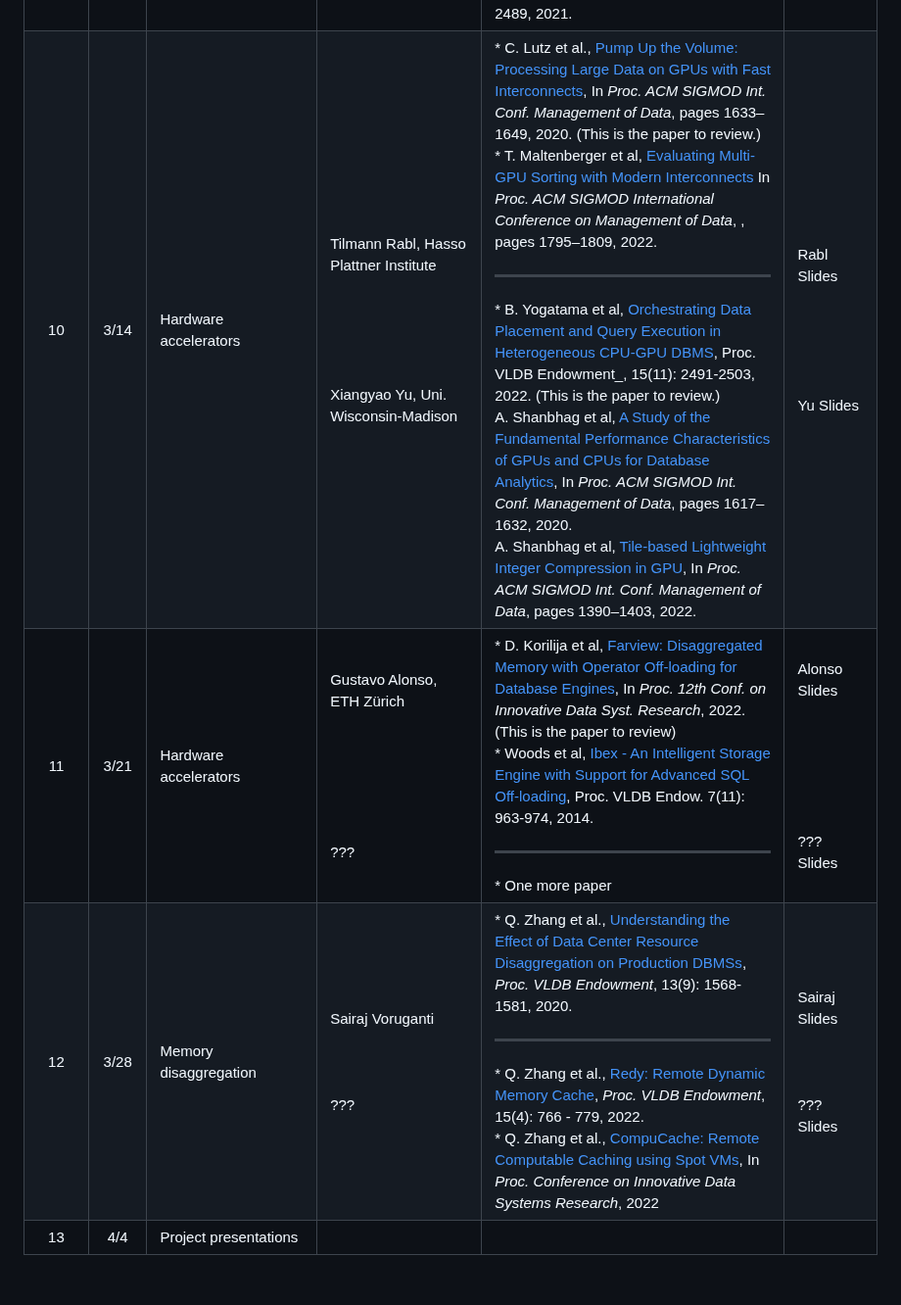
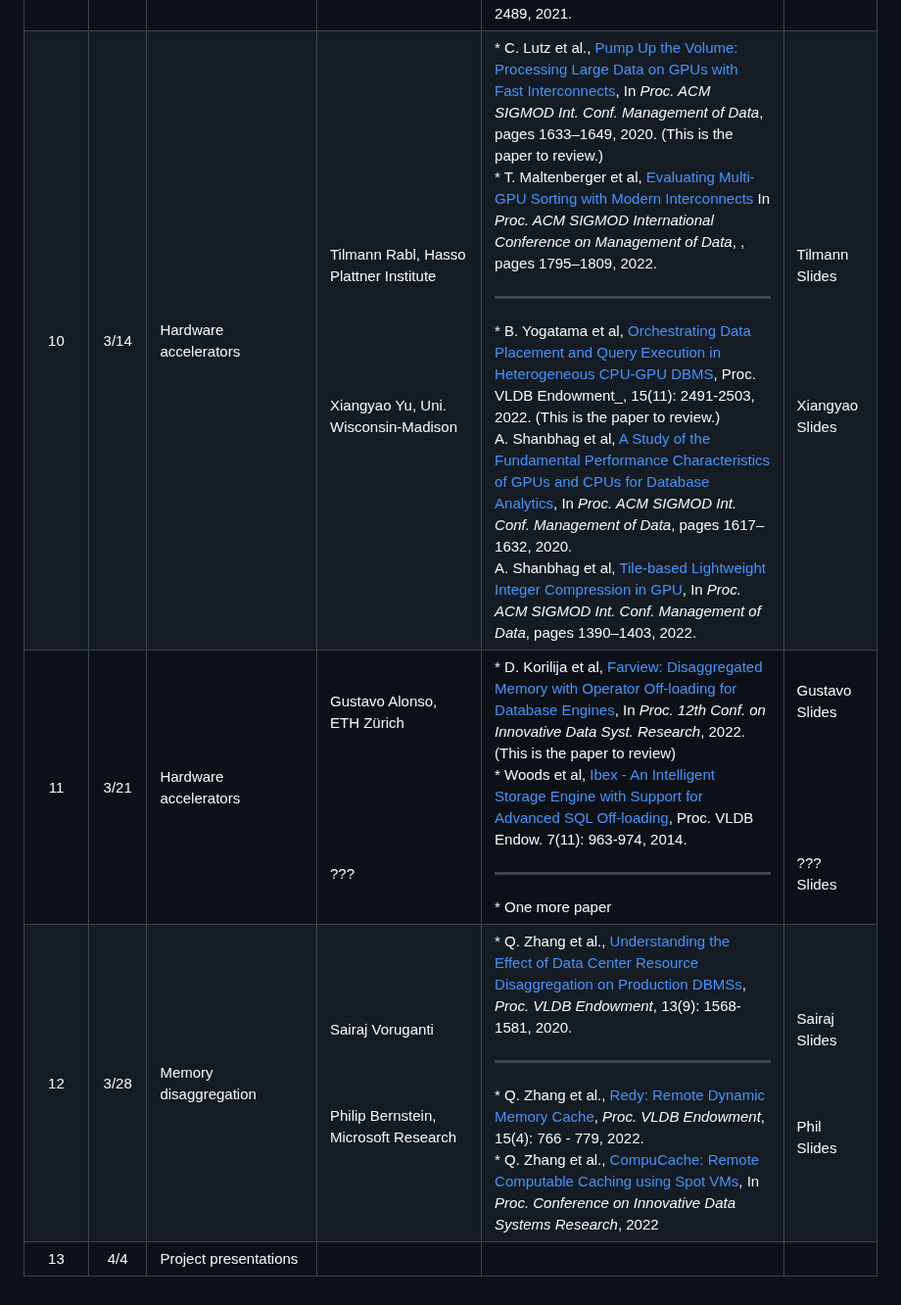
Before and after one commit to ozsu/cs848-w2024, a Markdown page: Schedule.md, the part around the change. Shown at 98% size. GitHub-like rendering.

```diff
--- a/Schedule.md
+++ b/Schedule.md
@@ -14,7 +14,7 @@ Note that all of the readings are accessible from the original repositories I ha
 | 7 | 2/22 |  No class -- Reading week|  |  |
 | 8 | 2/29 | No class -- I have a conflict|  |  |
 | 9 | 3/7 | Memory disaggregation | Joseph Boulis <br/><br/><br/> Brian Song |  * Y. Zhang et al., [Towards Cost-Effective and Elastic Cloud Database Deployment via Memory Disaggregation](https://doi.org/10.14778/3467861.3467877), _Proc. VLDB Endowment_, 14(10): 1900 - 1912, 2021. <br/>  * Wei Cao et al., [PolarDB Serverless: A Cloud Native Database for Disaggregated Data Centers](https://doi.org/10.1145/3448016.3457560), In _Proc. ACM SIGMOD Int. Conf. Management of Data_, pages 2477–2489, 2021. | Joseph Slides <br/><br/><br/> Brian Slides |
-| 10 | 3/14 | Hardware accelerators | Tilmann Rabl, Hasso Plattner Institute <br/><br/><br/><br/><br/><br/> Xiangyao Yu, Uni. Wisconsin-Madison | * C. Lutz et al., [Pump Up the Volume: Processing Large Data on GPUs with Fast Interconnects](https://doi.org/10.1145/3318464.3389705), In _Proc. ACM SIGMOD Int. Conf. Management of Data_, pages 1633–1649, 2020. (This is the paper to review.)<br/> * T. Maltenberger et al, [Evaluating Multi-GPU Sorting with Modern Interconnects](https://dl.acm.org/doi/10.1145/3514221.3517842) In _Proc. ACM SIGMOD International Conference on Management of Data_, , pages 1795–1809, 2022.<br/><hr> * B. Yogatama et al, [Orchestrating Data Placement and Query Execution in Heterogeneous CPU-GPU DBMS](https://www.vldb.org/pvldb/vol15/p2491-yogatama.pdf),  Proc. VLDB Endowment_, 15(11): 2491-2503, 2022.  (This is the paper to review.) <br/> A. Shanbhag et al, [A Study of the Fundamental Performance Characteristics of GPUs and CPUs for Database Analytics](https://dl.acm.org/doi/abs/10.1145/3318464.3380595), In _Proc. ACM SIGMOD Int. Conf. Management of Data_, pages 1617–1632, 2020. <br/> A. Shanbhag et al, [Tile-based Lightweight Integer Compression in GPU](https://dl.acm.org/doi/10.1145/3514221.3526132), In _Proc. ACM SIGMOD Int. Conf. Management of Data_, pages 1390–1403, 2022.  | Rabl Slides <br/><br/><br/><br/><br/><br/> Yu Slides |
-| 11 | 3/21 | Hardware accelerators  | Gustavo Alonso, ETH Zürich <br/><br/><br/><br/><br/><br/><br/> ???  | * D. Korilija et al, [Farview: Disaggregated Memory with Operator Off-loading for Database Engines](https://www.cidrdb.org/cidr2022/papers/p11-korolija.pdf), In _Proc. 12th Conf. on Innovative Data Syst. Research_, 2022. (This is the paper to review) <br/> * Woods et al, [Ibex - An Intelligent Storage Engine with Support for Advanced SQL Off-loading](https://www.vldb.org/pvldb/vol7/p963-woods.pdf), Proc. VLDB Endow. 7(11): 963-974, 2014.	<br/><hr> * One more paper | Alonso Slides <br/><br/><br/><br/><br/><br/><br/>??? Slides |
-| 12 | 3/28 |  Memory disaggregation | Sairaj Voruganti <br/><br/><br/><br/> ??? |  * Q. Zhang et al., [Understanding the Effect of Data Center Resource Disaggregation on Production DBMSs](https://doi.org/10.14778/3397230.3397249), _Proc. VLDB Endowment_, 13(9): 1568-1581, 2020.<br/> <hr>* Q. Zhang et al., [Redy: Remote Dynamic Memory Cache](https://doi.org/10.14778/3503585.3503587), _Proc. VLDB Endowment_, 15(4): 766 - 779, 2022. <br/> * Q. Zhang et al., [CompuCache: Remote Computable Caching using Spot VMs](https://www.cidrdb.org/cidr2022/papers/p31-zhang.pdf), In _Proc. Conference on Innovative Data Systems Research_, 2022 | Sairaj Slides <br/><br/><br/><br/> ??? Slides |
+| 10 | 3/14 | Hardware accelerators | Tilmann Rabl, Hasso Plattner Institute <br/><br/><br/><br/><br/><br/> Xiangyao Yu, Uni. Wisconsin-Madison | * C. Lutz et al., [Pump Up the Volume: Processing Large Data on GPUs with Fast Interconnects](https://doi.org/10.1145/3318464.3389705), In _Proc. ACM SIGMOD Int. Conf. Management of Data_, pages 1633–1649, 2020. (This is the paper to review.)<br/> * T. Maltenberger et al, [Evaluating Multi-GPU Sorting with Modern Interconnects](https://dl.acm.org/doi/10.1145/3514221.3517842) In _Proc. ACM SIGMOD International Conference on Management of Data_, , pages 1795–1809, 2022.<br/><hr> * B. Yogatama et al, [Orchestrating Data Placement and Query Execution in Heterogeneous CPU-GPU DBMS](https://www.vldb.org/pvldb/vol15/p2491-yogatama.pdf),  Proc. VLDB Endowment_, 15(11): 2491-2503, 2022.  (This is the paper to review.) <br/> A. Shanbhag et al, [A Study of the Fundamental Performance Characteristics of GPUs and CPUs for Database Analytics](https://dl.acm.org/doi/abs/10.1145/3318464.3380595), In _Proc. ACM SIGMOD Int. Conf. Management of Data_, pages 1617–1632, 2020. <br/> A. Shanbhag et al, [Tile-based Lightweight Integer Compression in GPU](https://dl.acm.org/doi/10.1145/3514221.3526132), In _Proc. ACM SIGMOD Int. Conf. Management of Data_, pages 1390–1403, 2022.  | Tilmann Slides <br/><br/><br/><br/><br/><br/> Xiangyao Slides |
+| 11 | 3/21 | Hardware accelerators  | Gustavo Alonso, ETH Zürich <br/><br/><br/><br/><br/><br/><br/> ???  | * D. Korilija et al, [Farview: Disaggregated Memory with Operator Off-loading for Database Engines](https://www.cidrdb.org/cidr2022/papers/p11-korolija.pdf), In _Proc. 12th Conf. on Innovative Data Syst. Research_, 2022. (This is the paper to review) <br/> * Woods et al, [Ibex - An Intelligent Storage Engine with Support for Advanced SQL Off-loading](https://www.vldb.org/pvldb/vol7/p963-woods.pdf), Proc. VLDB Endow. 7(11): 963-974, 2014.	<br/><hr> * One more paper | Gustavo Slides <br/><br/><br/><br/><br/><br/><br/>??? Slides |
+| 12 | 3/28 |  Memory disaggregation | Sairaj Voruganti <br/><br/><br/><br/> Philip Bernstein, Microsoft Research |  * Q. Zhang et al., [Understanding the Effect of Data Center Resource Disaggregation on Production DBMSs](https://doi.org/10.14778/3397230.3397249), _Proc. VLDB Endowment_, 13(9): 1568-1581, 2020.<br/> <hr>* Q. Zhang et al., [Redy: Remote Dynamic Memory Cache](https://doi.org/10.14778/3503585.3503587), _Proc. VLDB Endowment_, 15(4): 766 - 779, 2022. <br/> * Q. Zhang et al., [CompuCache: Remote Computable Caching using Spot VMs](https://www.cidrdb.org/cidr2022/papers/p31-zhang.pdf), In _Proc. Conference on Innovative Data Systems Research_, 2022 | Sairaj Slides <br/><br/><br/><br/> Phil Slides |
 | 13 | 4/4 |  Project presentations |  |  |  |
```
